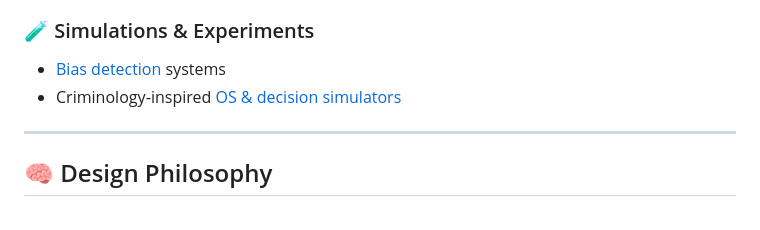
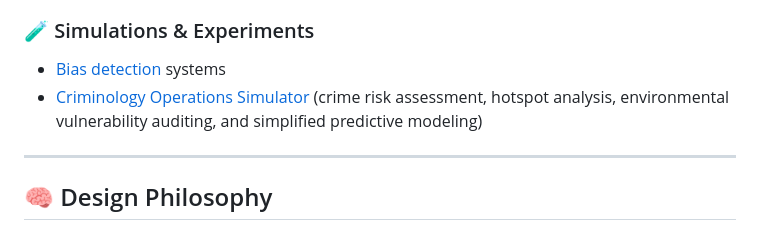
Before and after one commit to Kartik-Kashyap/forensics-criminology-tech-lab, a Markdown page: README.md, the part around the change. GitHub-like rendering.

Commit message:
Added direct directories link in the master README 2

```diff
--- a/README.md
+++ b/README.md
@@ -131,7 +131,7 @@ forensics-criminology-tech-lab/
 ### 🧪 Simulations & Experiments
 
 * [Bias detection](https://github.com/Kartik-Kashyap/forensics-criminology-tech-lab/tree/main/SIMULATORS/Bias-Detection) systems
-* Criminology‑inspired [OS & decision simulators](https://github.com/Kartik-Kashyap/forensics-criminology-tech-lab/tree/main/SIMULATORS/Crim-OS)
+* [Criminology Operations Simulator](https://github.com/Kartik-Kashyap/forensics-criminology-tech-lab/tree/main/SIMULATORS/Crim-OS) (crime risk assessment, hotspot analysis, environmental vulnerability auditing, and simplified predictive modeling)
 
 ---
 
```
